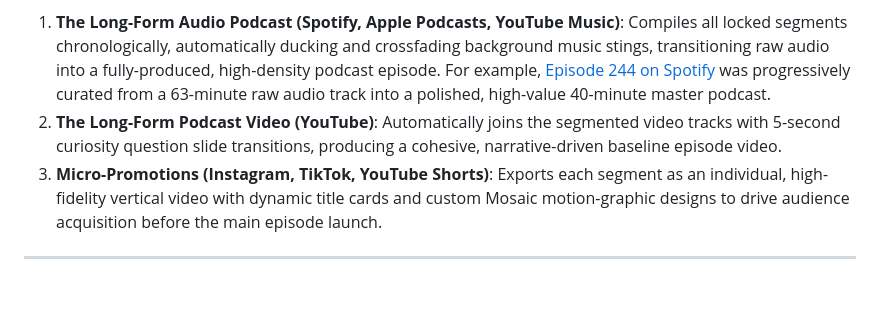
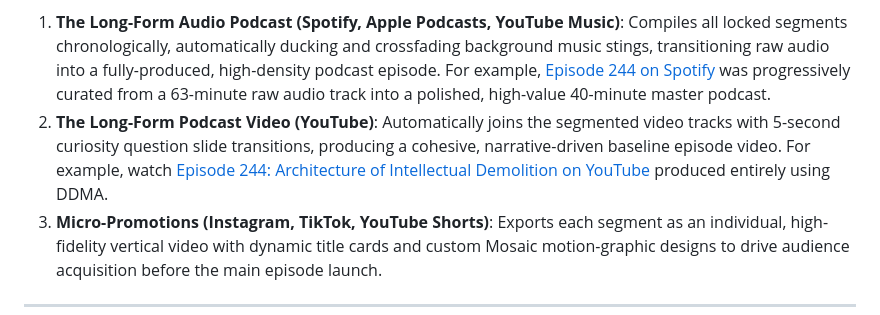
Before and after one commit to ashutoshmjain/ddma, a Markdown page: README.md, the part around the change. GitHub-like rendering; blank space fills up the shorter version.

Commit message:
Add Episode 244 YouTube baseline video publication sample to README.md

```diff
--- a/README.md
+++ b/README.md
@@ -3,7 +3,7 @@
 DeepDive Media Automator (DDMA) is a progressive media automation engine powered by **Google Antigravity**. Rather than a simple clip editor, DDMA is an end-to-end production workflow designed to ingest **raw, unedited multi-hour audio recordings**, segment high-engagement topics, overlay background music stings, and compile them into finished, publication-ready media products:
 
 1. **The Long-Form Audio Podcast (Spotify, Apple Podcasts, YouTube Music)**: Compiles all locked segments chronologically, automatically ducking and crossfading background music stings, transitioning raw audio into a fully-produced, high-density podcast episode. For example, [Episode 244 on Spotify](https://open.spotify.com/episode/1KKvm3TbYgxgsffHMj5MwJ?si=NeKNaPJ9QQG11-zcNB92Nw) was progressively curated from a 63-minute raw audio track into a polished, high-value 40-minute master podcast.
-2. **The Long-Form Podcast Video (YouTube)**: Automatically joins the segmented video tracks with 5-second curiosity question slide transitions, producing a cohesive, narrative-driven baseline episode video.
+2. **The Long-Form Podcast Video (YouTube)**: Automatically joins the segmented video tracks with 5-second curiosity question slide transitions, producing a cohesive, narrative-driven baseline episode video. For example, watch [Episode 244: Architecture of Intellectual Demolition on YouTube](https://youtu.be/9vuNg8t42m8?si=GcVZrzUJ2pN3YZBo) produced entirely using DDMA.
 3. **Micro-Promotions (Instagram, TikTok, YouTube Shorts)**: Exports each segment as an individual, high-fidelity vertical video with dynamic title cards and custom Mosaic motion-graphic designs to drive audience acquisition before the main episode launch.
 
 ---
```
